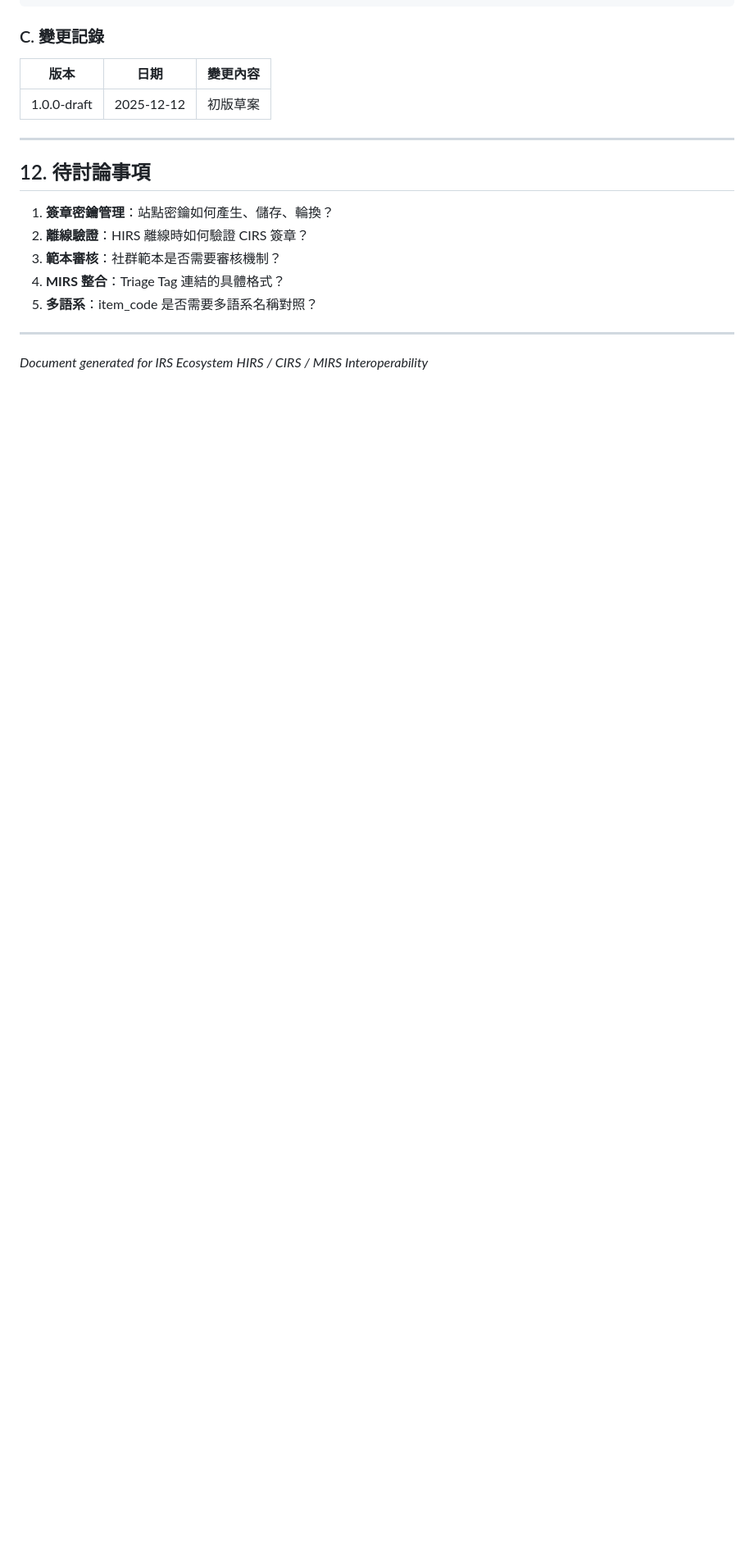
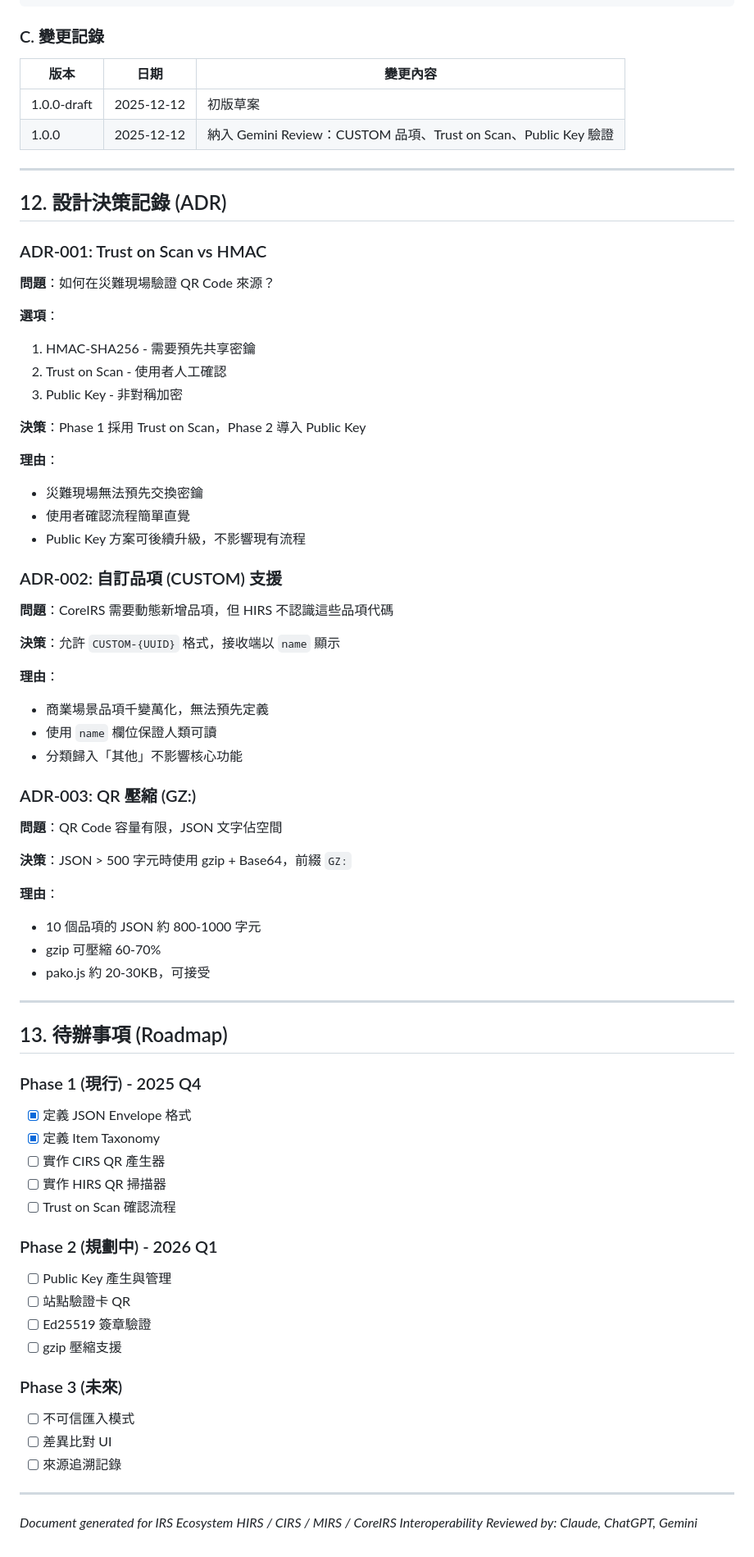
Before and after one commit to cutemo0953/CIRS, a Markdown page: docs/IRS_INTEROP_SPEC.md, the part around one of its changes. Shown at 82% size. GitHub-like rendering; blank space fills up the shorter version.

```diff
--- a/docs/IRS_INTEROP_SPEC.md
+++ b/docs/IRS_INTEROP_SPEC.md
@@ -619,18 +684,74 @@ INSERT INTO event_log (
 | 版本 | 日期 | 變更內容 |
 |------|------|---------|
 | 1.0.0-draft | 2025-12-12 | 初版草案 |
+| 1.0.0 | 2025-12-12 | 納入 Gemini Review：CUSTOM 品項、Trust on Scan、Public Key 驗證 |
 
 ---
 
-## 12. 待討論事項
+## 12. 設計決策記錄 (ADR)
 
-1. **簽章密鑰管理**：站點密鑰如何產生、儲存、輪換？
-2. **離線驗證**：HIRS 離線時如何驗證 CIRS 簽章？
-3. **範本審核**：社群範本是否需要審核機制？
-4. **MIRS 整合**：Triage Tag 連結的具體格式？
-5. **多語系**：item_code 是否需要多語系名稱對照？
+### ADR-001: Trust on Scan vs HMAC
+
+**問題**：如何在災難現場驗證 QR Code 來源？
+
+**選項**：
+1. HMAC-SHA256 - 需要預先共享密鑰
+2. Trust on Scan - 使用者人工確認
+3. Public Key - 非對稱加密
+
+**決策**：Phase 1 採用 Trust on Scan，Phase 2 導入 Public Key
+
+**理由**：
+- 災難現場無法預先交換密鑰
+- 使用者確認流程簡單直覺
+- Public Key 方案可後續升級，不影響現有流程
+
+### ADR-002: 自訂品項 (CUSTOM) 支援
+
+**問題**：CoreIRS 需要動態新增品項，但 HIRS 不認識這些品項代碼
+
+**決策**：允許 `CUSTOM-{UUID}` 格式，接收端以 `name` 顯示
+
+**理由**：
+- 商業場景品項千變萬化，無法預先定義
+- 使用 `name` 欄位保證人類可讀
+- 分類歸入「其他」不影響核心功能
+
+### ADR-003: QR 壓縮 (GZ:)
+
+**問題**：QR Code 容量有限，JSON 文字佔空間
+
+**決策**：JSON > 500 字元時使用 gzip + Base64，前綴 `GZ:`
+
+**理由**：
+- 10 個品項的 JSON 約 800-1000 字元
+- gzip 可壓縮 60-70%
+- pako.js 約 20-30KB，可接受
+
+---
+
+## 13. 待辦事項 (Roadmap)
+
+### Phase 1 (現行) - 2025 Q4
+- [x] 定義 JSON Envelope 格式
+- [x] 定義 Item Taxonomy
+- [ ] 實作 CIRS QR 產生器
+- [ ] 實作 HIRS QR 掃描器
+- [ ] Trust on Scan 確認流程
+
+### Phase 2 (規劃中) - 2026 Q1
+- [ ] Public Key 產生與管理
+- [ ] 站點驗證卡 QR
+- [ ] Ed25519 簽章驗證
+- [ ] gzip 壓縮支援
+
+### Phase 3 (未來)
+- [ ] 不可信匯入模式
+- [ ] 差異比對 UI
+- [ ] 來源追溯記錄
 
 ---
 
 *Document generated for IRS Ecosystem*
-*HIRS / CIRS / MIRS Interoperability*
+*HIRS / CIRS / MIRS / CoreIRS Interoperability*
+*Reviewed by: Claude, ChatGPT, Gemini*
```
Also changed, not shown: other parts of docs/IRS_INTEROP_SPEC.md (+78 -13 lines).
